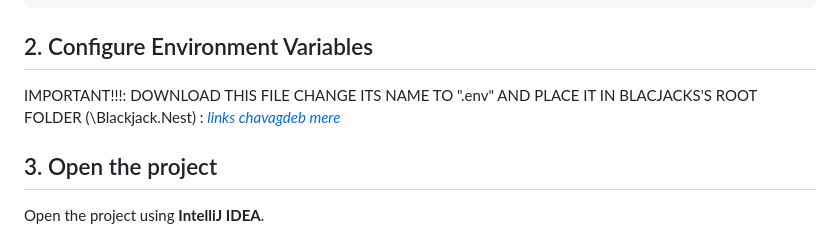
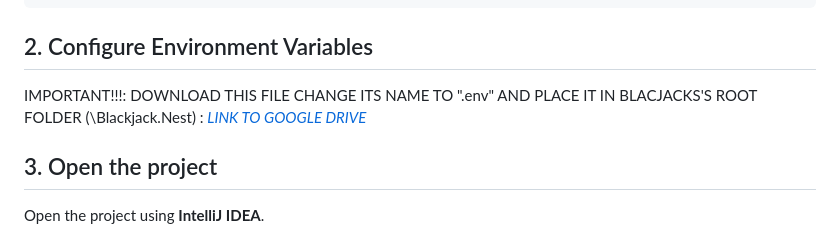
Before and after one commit to Gugeena/Blackjack.Nest, a Markdown page: README.md, the part around the change. GitHub-like rendering.

Commit message:
Update environment variable instructions in README

````diff
--- a/README.md
+++ b/README.md
@@ -81,7 +81,7 @@ https://github.com/Gugeena/Blackjack.Nest
 ```
 ## 2. Configure Environment Variables
 
-IMPORTANT!!!: DOWNLOAD THIS FILE CHANGE ITS NAME TO ".env" AND PLACE IT IN BLACJACKS'S ROOT FOLDER (\Blackjack.Nest) : [*links chavagdeb mere*](https://drive.google.com/file/d/1p74WPbQ79Lwkm9IOjBt1PshiRi_-Xvio/view?usp=sharing)
+IMPORTANT!!!: DOWNLOAD THIS FILE CHANGE ITS NAME TO ".env" AND PLACE IT IN BLACJACKS'S ROOT FOLDER (\Blackjack.Nest) : [*LINK TO GOOGLE DRIVE*](https://drive.google.com/file/d/1p74WPbQ79Lwkm9IOjBt1PshiRi_-Xvio/view?usp=sharing)
 
 ## 3. Open the project
 
````
